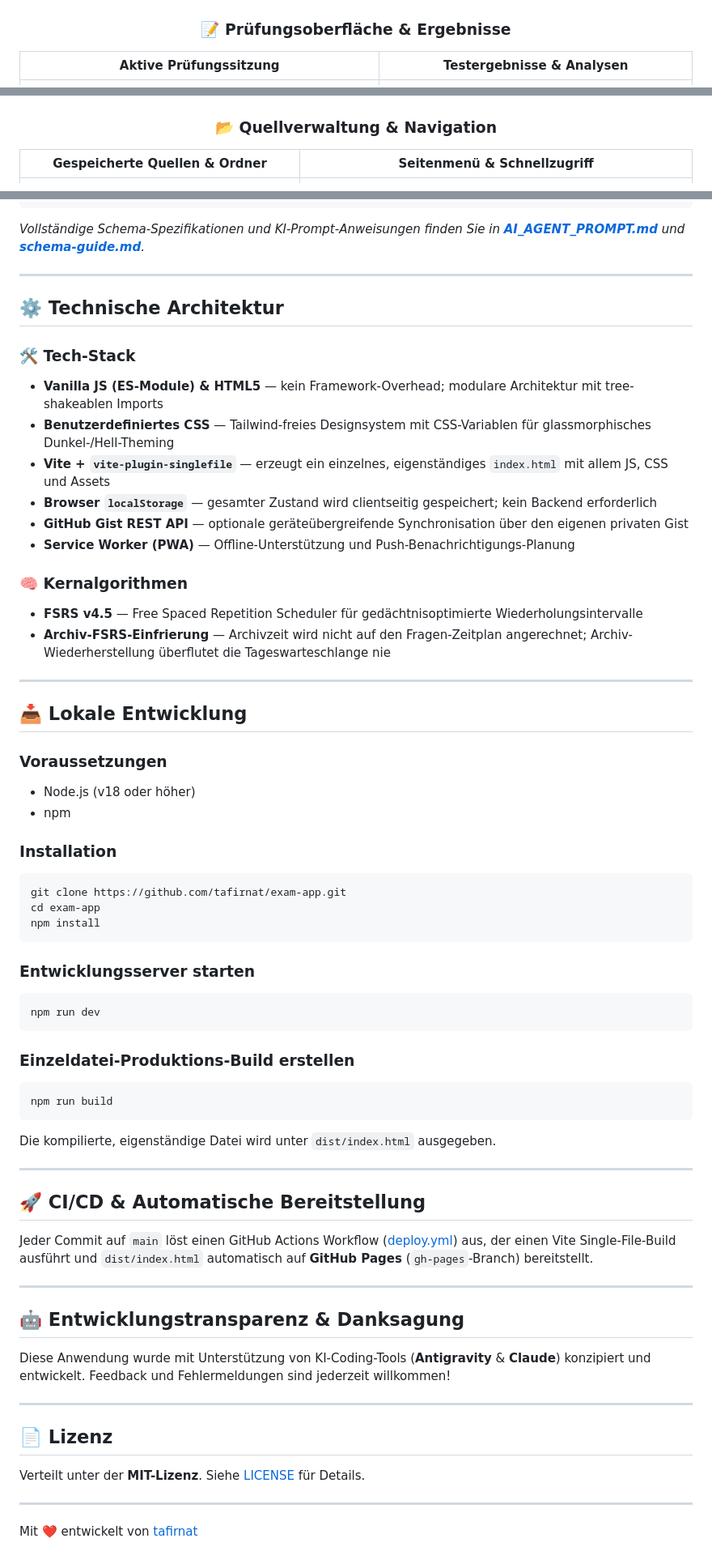
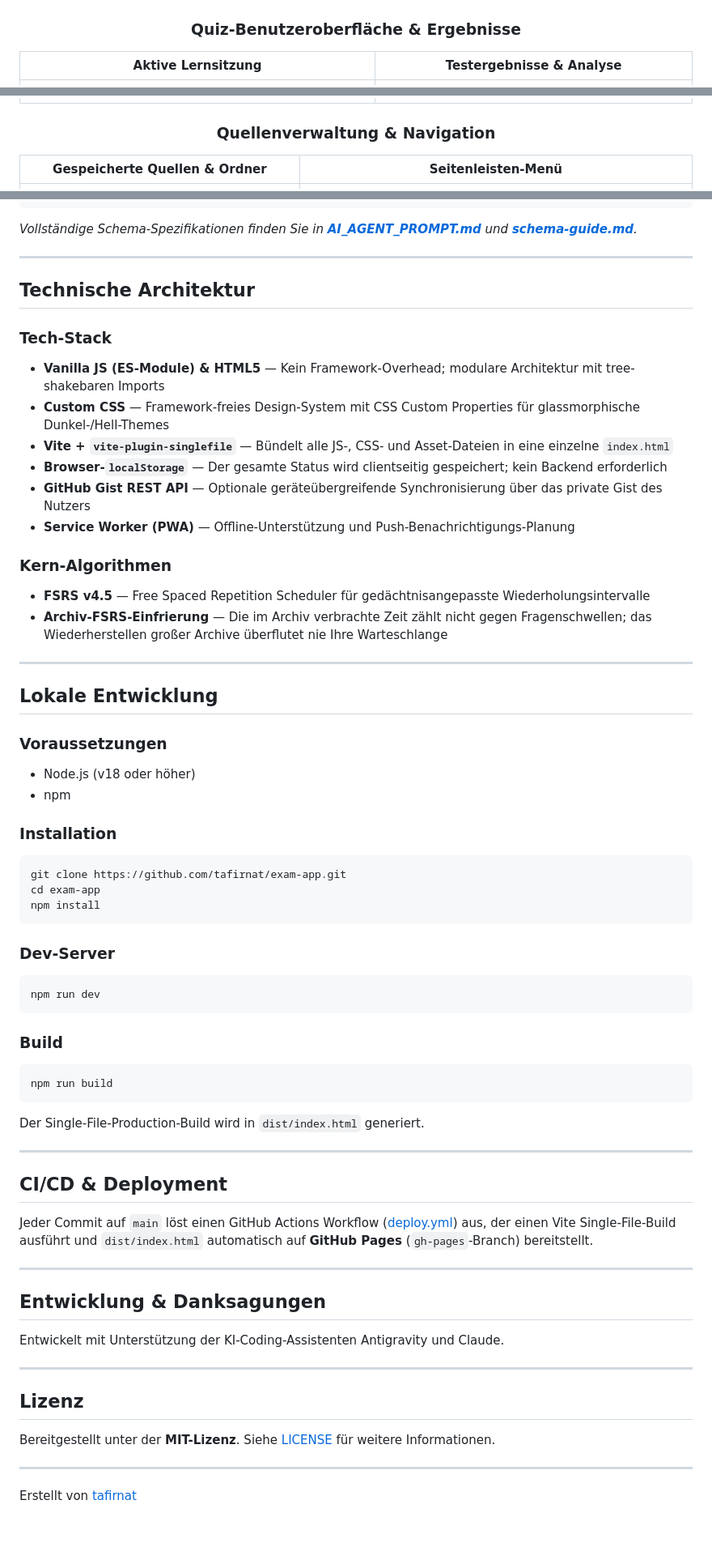
Before and after one commit to tafirnat/exam-app, a Markdown page: README.de.md, 3 parts joined by grey strips. Shown at 81% size. GitHub-like rendering; blank space fills up the shorter version.

Commit message:
docs: adopt professional README tone by removing excessive emojis across all languages

````diff
--- a/README.de.md
+++ b/README.de.md
@@ -111,15 +111,15 @@ Keine Drittanbieter-Tracking-Server oder zentrale Datenbanken. Kein Account-Zwan
 | :---: | :---: |
 | ![Dashboard Light](./docs/screenshots/dashboard-light.png) | ![Dashboard Dark](./docs/screenshots/dashboard-dark.png) |
 
-### 📝 Prüfungsoberfläche & Ergebnisse
+### Quiz-Benutzeroberfläche & Ergebnisse
 
-| Aktive Prüfungssitzung | Testergebnisse & Analysen |
+| Aktive Lernsitzung | Testergebnisse & Analyse |
 | :---: | :---: |
 | ![Quiz Interface](./docs/screenshots/quiz-interface.png) | ![Test Results](./docs/screenshots/test-results.png) |
 
-### 📂 Quellverwaltung & Navigation
+### Quellenverwaltung & Navigation
 
-| Gespeicherte Quellen & Ordner | Seitenmenü & Schnellzugriff |
+| Gespeicherte Quellen & Ordner | Seitenleisten-Menü |
 | :---: | :---: |
 | ![Saved Sources](./docs/screenshots/saved-sources.png) | ![Sidebar Menu](./docs/screenshots/sidebar-menu.png) |
 
@@ -203,29 +203,29 @@ Exam App nutzt ein sauberes, menschenlesbares JSON-Schema mit `exam_metadata` un
 }
 ```
 
-*Vollständige Schema-Spezifikationen und KI-Prompt-Anweisungen finden Sie in **[AI_AGENT_PROMPT.md](./AI_AGENT_PROMPT.md)** und **[schema-guide.md](./public/examples/schema-guide.md)**.*
+*Vollständige Schema-Spezifikationen finden Sie in **[AI_AGENT_PROMPT.md](./AI_AGENT_PROMPT.md)** und **[schema-guide.md](./public/examples/schema-guide.md)**.*
 
 ---
 
-## ⚙️ Technische Architektur
+## Technische Architektur
 
-### 🛠️ Tech-Stack
+### Tech-Stack
 
-- **Vanilla JS (ES-Module) & HTML5** — kein Framework-Overhead; modulare Architektur mit tree-shakeablen Imports
-- **Benutzerdefiniertes CSS** — Tailwind-freies Designsystem mit CSS-Variablen für glassmorphisches Dunkel-/Hell-Theming
-- **Vite + `vite-plugin-singlefile`** — erzeugt ein einzelnes, eigenständiges `index.html` mit allem JS, CSS und Assets
-- **Browser `localStorage`** — gesamter Zustand wird clientseitig gespeichert; kein Backend erforderlich
-- **GitHub Gist REST API** — optionale geräteübergreifende Synchronisation über den eigenen privaten Gist
+- **Vanilla JS (ES-Module) & HTML5** — Kein Framework-Overhead; modulare Architektur mit tree-shakebaren Imports
+- **Custom CSS** — Framework-freies Design-System mit CSS Custom Properties für glassmorphische Dunkel-/Hell-Themes
+- **Vite + `vite-plugin-singlefile`** — Bündelt alle JS-, CSS- und Asset-Dateien in eine einzelne `index.html`
+- **Browser-`localStorage`** — Der gesamte Status wird clientseitig gespeichert; kein Backend erforderlich
+- **GitHub Gist REST API** — Optionale geräteübergreifende Synchronisierung über das private Gist des Nutzers
 - **Service Worker (PWA)** — Offline-Unterstützung und Push-Benachrichtigungs-Planung
 
-### 🧠 Kernalgorithmen
+### Kern-Algorithmen
 
-- **FSRS v4.5** — Free Spaced Repetition Scheduler für gedächtnisoptimierte Wiederholungsintervalle
-- **Archiv-FSRS-Einfrierung** — Archivzeit wird nicht auf den Fragen-Zeitplan angerechnet; Archiv-Wiederherstellung überflutet die Tageswarteschlange nie
+- **FSRS v4.5** — Free Spaced Repetition Scheduler für gedächtnisangepasste Wiederholungsintervalle
+- **Archiv-FSRS-Einfrierung** — Die im Archiv verbrachte Zeit zählt nicht gegen Fragenschwellen; das Wiederherstellen großer Archive überflutet nie Ihre Warteschlange
 
 ---
 
-## 📥 Lokale Entwicklung
+## Lokale Entwicklung
 
 ### Voraussetzungen
 
@@ -240,37 +240,37 @@ cd exam-app
 npm install
 ```
 
-### Entwicklungsserver starten
+### Dev-Server
 
 ```bash
 npm run dev
 ```
 
-### Einzeldatei-Produktions-Build erstellen
+### Build
 
 ```bash
 npm run build
 ```
 
-Die kompilierte, eigenständige Datei wird unter `dist/index.html` ausgegeben.
+Der Single-File-Production-Build wird in `dist/index.html` generiert.
 
 ---
 
-## 🚀 CI/CD & Automatische Bereitstellung
+## CI/CD & Deployment
 
 Jeder Commit auf `main` löst einen GitHub Actions Workflow ([deploy.yml](.github/workflows/deploy.yml)) aus, der einen Vite Single-File-Build ausführt und `dist/index.html` automatisch auf **GitHub Pages** (`gh-pages`-Branch) bereitstellt.
 
 ---
 
-## 🤖 Entwicklungstransparenz & Danksagung
+## Entwicklung & Danksagungen
 
-Diese Anwendung wurde mit Unterstützung von KI-Coding-Tools (**Antigravity** & **Claude**) konzipiert und entwickelt. Feedback und Fehlermeldungen sind jederzeit willkommen!
+Entwickelt mit Unterstützung der KI-Coding-Assistenten Antigravity und Claude.
 
 ---
 
-## 📄 Lizenz
+## Lizenz
 
-Verteilt unter der **MIT-Lizenz**. Siehe [LICENSE](LICENSE) für Details.
+Bereitgestellt unter der **MIT-Lizenz**. Siehe [LICENSE](LICENSE) für weitere Informationen.
 
 ---
-Mit ❤️ entwickelt von [tafirnat](https://github.com/tafirnat)
+Erstellt von [tafirnat](https://github.com/tafirnat)
````
Also changed, not shown: other parts of README.de.md (+44 -44 lines), README.md (+73 -73 lines), README.tr.md (+48 -48 lines).
